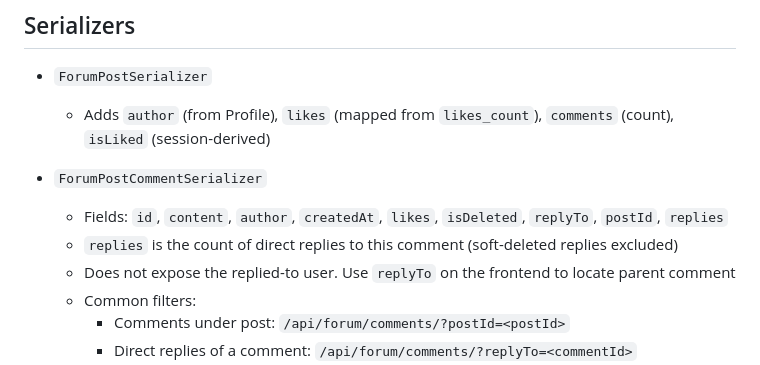
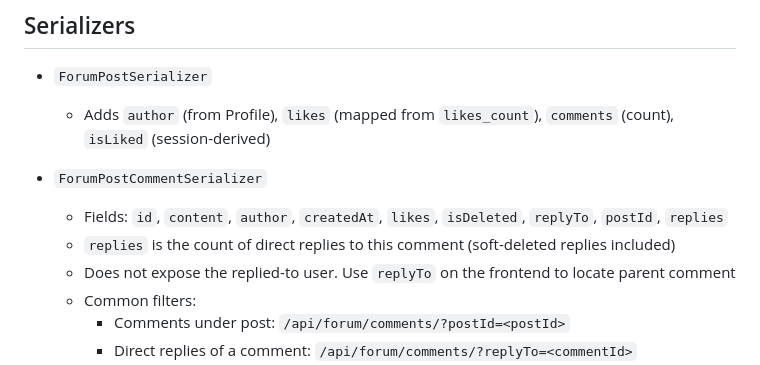
Before and after one commit to FrankYang0610/project-consensus, a Markdown page: project-consensus-backend/forum/README.md, the part around the change. Drawn GitHub-style.

Commit message:
docs: update `README.md`: soft-deleted replies **included** in `replies` count

```diff
--- a/project-consensus-backend/forum/README.md
+++ b/project-consensus-backend/forum/README.md
@@ -23,7 +23,7 @@ The Forum app implements posts and flat comments with optional replies via `repl
 
 - `ForumPostCommentSerializer`
   - Fields: `id`, `content`, `author`, `createdAt`, `likes`, `isDeleted`, `replyTo`, `postId`, `replies`
-  - `replies` is the count of direct replies to this comment (soft-deleted replies excluded)
+  - `replies` is the count of direct replies to this comment (soft-deleted replies included)
   - Does not expose the replied-to user. Use `replyTo` on the frontend to locate parent comment
   - Common filters:
     - Comments under post: `/api/forum/comments/?postId=<postId>`
```
